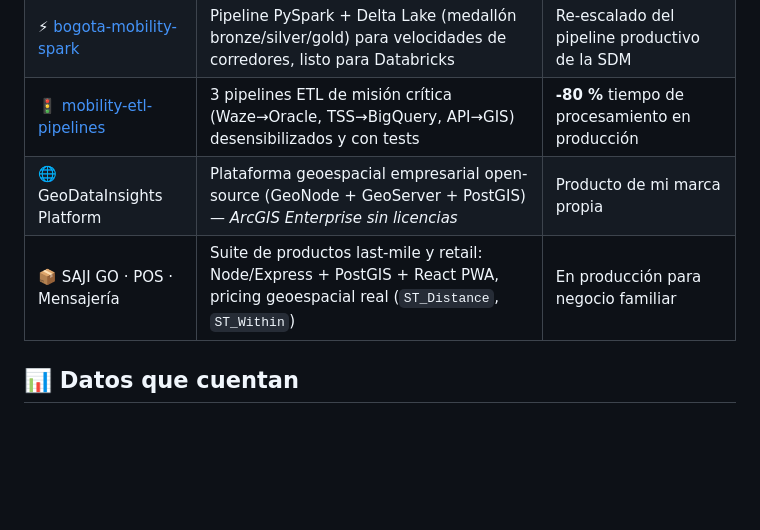
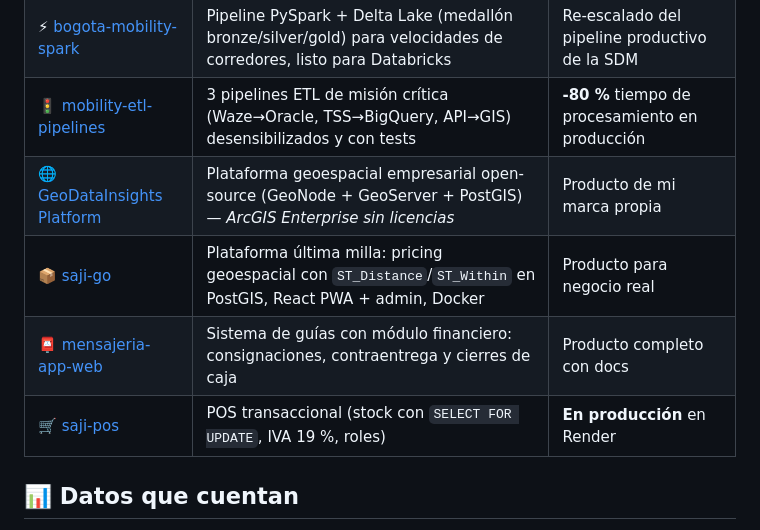
Before and after one commit to Jonny-Monroy/Jonny-Monroy, a Markdown page: README.md, the part around the change. Rendered like a GitHub page; blank space fills up the shorter version.

Commit message:
Agregar enlaces a los 4 repos fullstack publicados

```diff
--- a/README.md
+++ b/README.md
@@ -21,8 +21,10 @@ jonny = DataScientist(
 | 🔬 [geochem-ml-hdm](https://github.com/Jonny-Monroy/geochem-ml-hdm) | App Shiny + ML (PCA, LDA, RF) para procedencia de muestras geoquímicas — demo del proyecto *Huella Digital de Minerales* (SGC) | **92 %** de precisión clasificando 5,4 M de registros |
 | ⚡ [bogota-mobility-spark](https://github.com/Jonny-Monroy/bogota-mobility-spark) | Pipeline PySpark + Delta Lake (medallón bronze/silver/gold) para velocidades de corredores, listo para Databricks | Re-escalado del pipeline productivo de la SDM |
 | 🚦 [mobility-etl-pipelines](https://github.com/Jonny-Monroy/mobility-etl-pipelines) | 3 pipelines ETL de misión crítica (Waze→Oracle, TSS→BigQuery, API→GIS) desensibilizados y con tests | **-80 %** tiempo de procesamiento en producción |
-| 🌐 GeoDataInsights Platform | Plataforma geoespacial empresarial open-source (GeoNode + GeoServer + PostGIS) — *ArcGIS Enterprise sin licencias* | Producto de mi marca propia |
-| 📦 SAJI GO · POS · Mensajería | Suite de productos last-mile y retail: Node/Express + PostGIS + React PWA, pricing geoespacial real (`ST_Distance`, `ST_Within`) | En producción para negocio familiar |
+| 🌐 [GeoDataInsights Platform](https://github.com/Jonny-Monroy/geodata-platform) | Plataforma geoespacial empresarial open-source (GeoNode + GeoServer + PostGIS) — *ArcGIS Enterprise sin licencias* | Producto de mi marca propia |
+| 📦 [saji-go](https://github.com/Jonny-Monroy/saji-go) | Plataforma última milla: pricing geoespacial con `ST_Distance`/`ST_Within` en PostGIS, React PWA + admin, Docker | Producto para negocio real |
+| 📮 [mensajeria-app-web](https://github.com/Jonny-Monroy/mensajeria-app-web) | Sistema de guías con módulo financiero: consignaciones, contraentrega y cierres de caja | Producto completo con docs |
+| 🛒 [saji-pos](https://github.com/Jonny-Monroy/saji-pos) | POS transaccional (stock con `SELECT FOR UPDATE`, IVA 19 %, roles) | **En producción** en Render |
 
 ## 📊 Datos que cuentan
 
```
